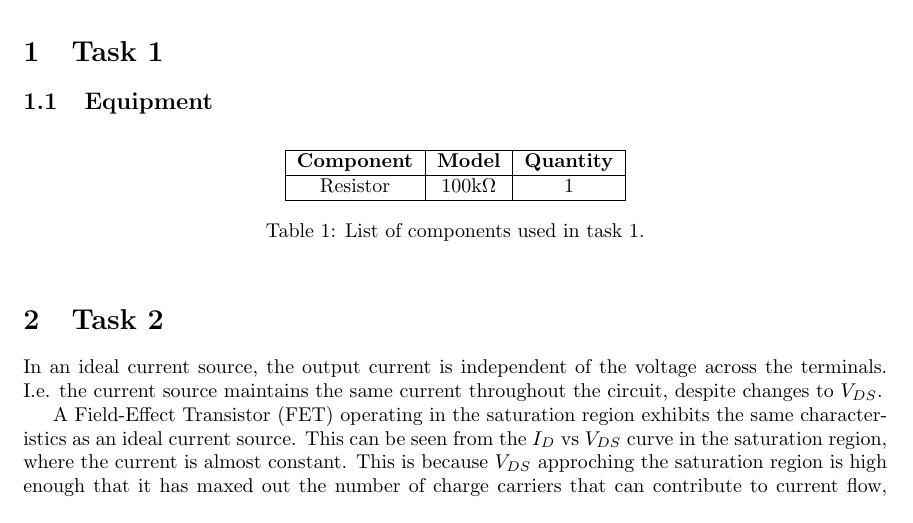
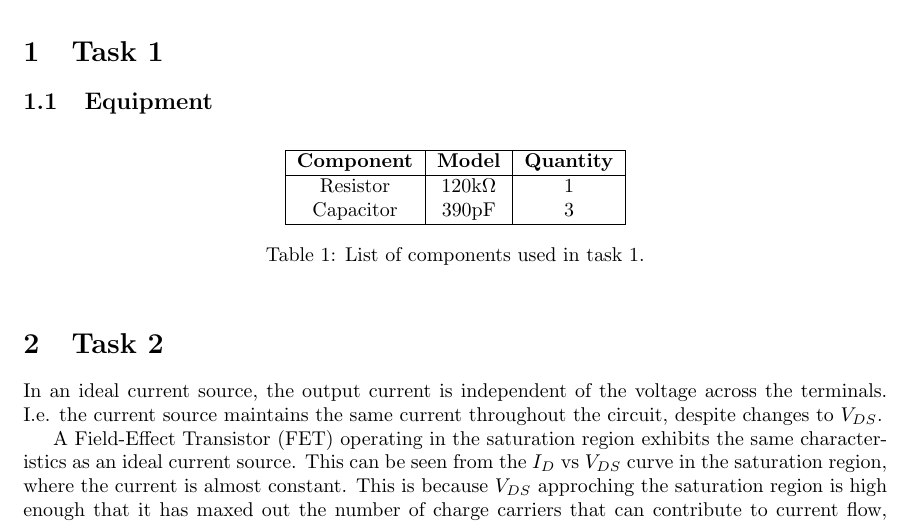
Before and after one commit to danielbuubble/IN3170, a LaTeX document (LAB3/lab_3.tex): part of page 1 of 3, cut so that both start at the same text. The pictures show the PDF file LAB3/out/lab_3.pdf that the author committed with the source.

Commit message:
Small change in tex

```diff
--- a/LAB3/lab_3.tex
+++ b/LAB3/lab_3.tex
@@ -31,13 +31,16 @@
         \hline
         \textbf{Component} & \textbf{Model} & \textbf{Quantity} \\
         \hline
-        Resistor & 100k$\Omega$ & 1 \\
+        Resistor & 120k$\Omega$ & 1 \\
+        Capacitor & 390pF & 3 \\
 
         \hline
     \end{tabular}
     \caption{List of components used in task 1.}
     \label{tab:bom}
 \end{table}
+
+
 
 \section{Task 2}
 In an ideal current source, the output current is independent of the voltage across the terminals. I.e. the current source maintains the same current throughout the circuit, despite changes to $V_{DS}$.
```
Also changed, not shown: LAB3/out/lab_3.pdf.
